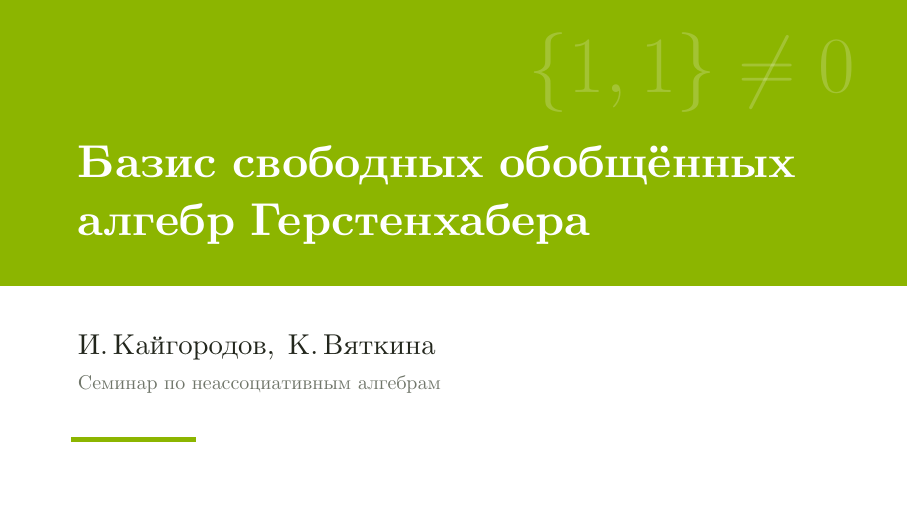
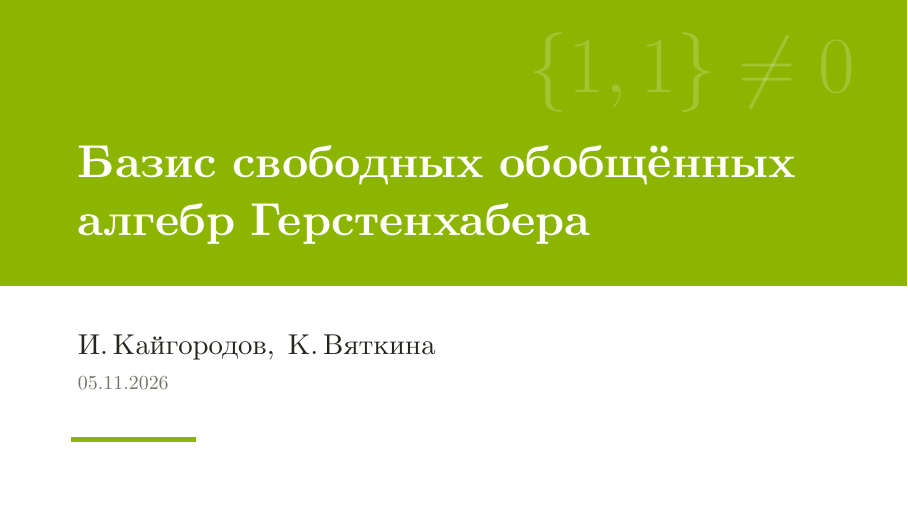
Before and after one commit to Bjashon/seminar-kb, LaTeX slides (projects/gerstenhaber/Gerstenhaber_doklad.tex): page 1 of 128. Compiled offline with XeLaTeX.

Commit message:
Gerstenhaber talk: date 05.11.2026 on the title slide instead of the seminar's name
Co-Authored-By: Claude Opus 5.5 <noreply@anthropic.com>

```diff
--- a/projects/gerstenhaber/Gerstenhaber_doklad.tex
+++ b/projects/gerstenhaber/Gerstenhaber_doklad.tex
@@ -236,7 +236,7 @@
   \node[anchor=north west, text width=0.82\paperwidth, align=left, text=ink]
     at ([xshift=1.25cm,yshift=-0.56\paperheight-0.75cm]current page.north west)
     {{\Large И.\,Кайгородов, \ К.\,Вяткина}\\[0.55em]
-     {\color{mute}Семинар по неассоциативным алгебрам}};
+     {\color{mute}05.11.2026}};
   \fill[applegreen] ([xshift=1.25cm,yshift=-0.56\paperheight-2.75cm]current page.north west)
     rectangle ++(2.2cm,2.2pt);
 \end{tikzpicture}
```
Also changed, not shown: projects/gerstenhaber/Gerstenhaber_doklad.pdf.
